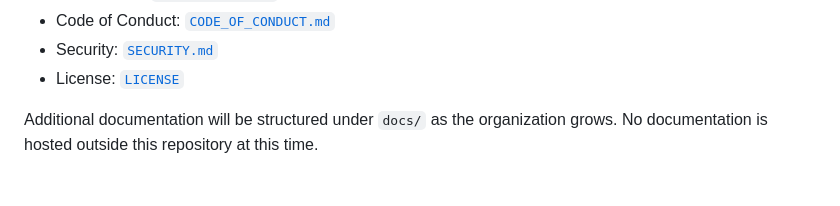
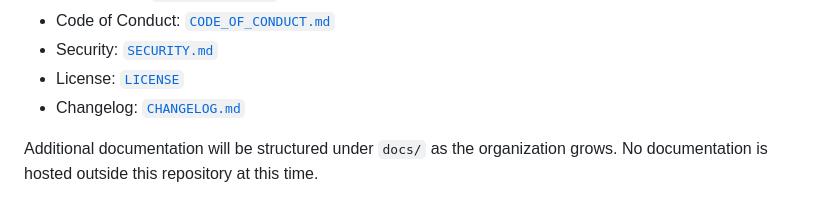
Before and after one commit to hervecoder/KivuStack, a Markdown page: README.md, the part around the change. Drawn GitHub-style.

Commit message:
docs: add KivuSoft public changelog

```diff
--- a/README.md
+++ b/README.md
@@ -73,6 +73,7 @@ This repository is the starting point for KivuSoft documentation.
 - Code of Conduct: [`CODE_OF_CONDUCT.md`](CODE_OF_CONDUCT.md)
 - Security: [`SECURITY.md`](SECURITY.md)
 - License: [`LICENSE`](LICENSE)
+- Changelog: [`CHANGELOG.md`](CHANGELOG.md)
 
 Additional documentation will be structured under `docs/` as the organization grows. No documentation is hosted outside this repository at this time.
 
```
Also changed, not shown: CHANGELOG.md (added, +45 -0 lines).
